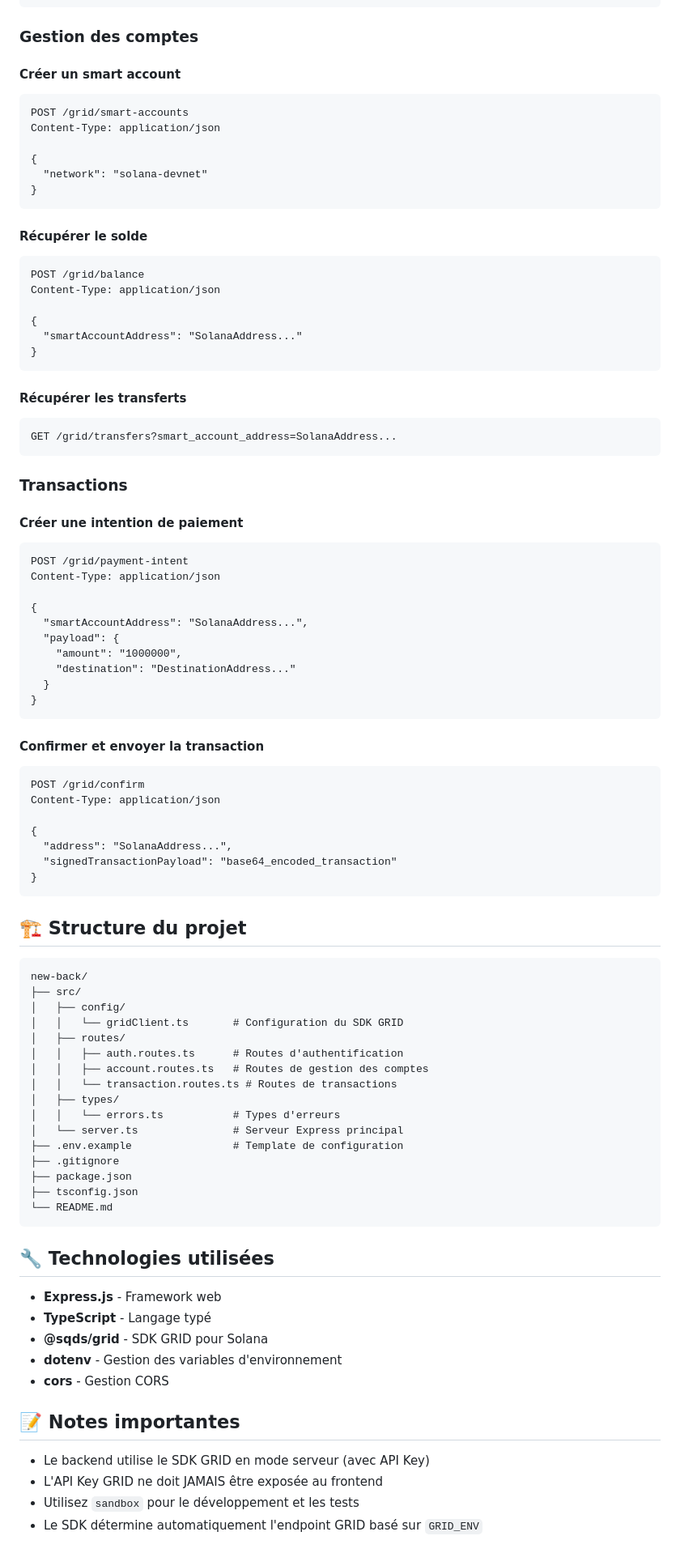
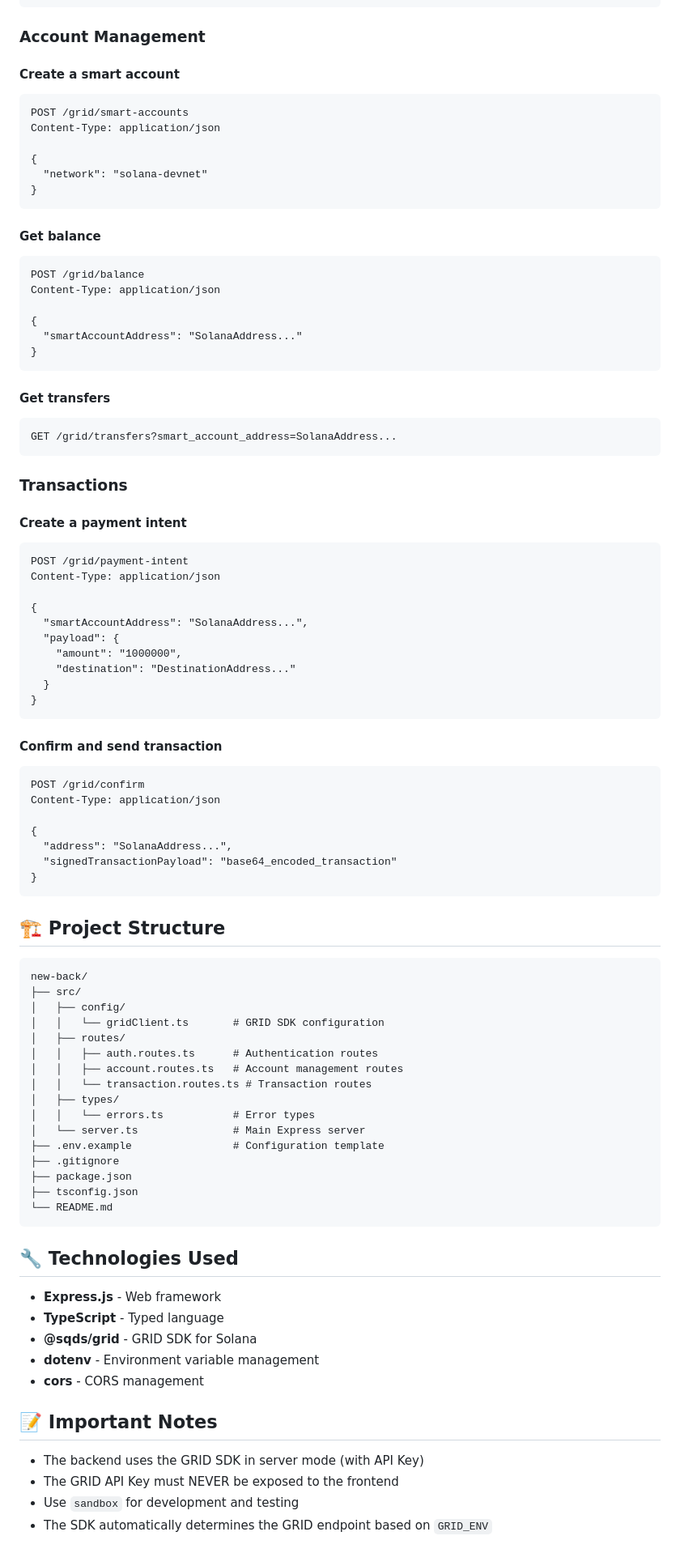
Before and after one commit to Stealf-finance/backend-stealf, a Markdown page: README.md, the part around the change printed below. Shown: that part at 81% size. Rendered like a GitHub page.

````diff
--- a/README.md
+++ b/README.md
@@ -95,9 +95,9 @@ Content-Type: application/json
 }
 ```
 
-### Gestion des comptes
+### Account Management
 
-#### Créer un smart account
+#### Create a smart account
 ```http
 POST /grid/smart-accounts
 Content-Type: application/json
@@ -107,7 +107,7 @@ Content-Type: application/json
 }
 ```
 
-#### Récupérer le solde
+#### Get balance
 ```http
 POST /grid/balance
 Content-Type: application/json
@@ -117,14 +117,14 @@ Content-Type: application/json
 }
 ```
 
-#### Récupérer les transferts
+#### Get transfers
 ```http
 GET /grid/transfers?smart_account_address=SolanaAddress...
 ```
 
 ### Transactions
 
-#### Créer une intention de paiement
+#### Create a payment intent
 ```http
 POST /grid/payment-intent
 Content-Type: application/json
@@ -138,7 +138,7 @@ Content-Type: application/json
 }
 ```
 
-#### Confirmer et envoyer la transaction
+#### Confirm and send transaction
 ```http
 POST /grid/confirm
 Content-Type: application/json
@@ -149,39 +149,39 @@ Content-Type: application/json
 }
 ```
 
-## 🏗️ Structure du projet
+## 🏗️ Project Structure
 
 ```
 new-back/
 ├── src/
 │   ├── config/
-│   │   └── gridClient.ts       # Configuration du SDK GRID
+│   │   └── gridClient.ts       # GRID SDK configuration
 │   ├── routes/
-│   │   ├── auth.routes.ts      # Routes d'authentification
-│   │   ├── account.routes.ts   # Routes de gestion des comptes
-│   │   └── transaction.routes.ts # Routes de transactions
+│   │   ├── auth.routes.ts      # Authentication routes
+│   │   ├── account.routes.ts   # Account management routes
+│   │   └── transaction.routes.ts # Transaction routes
 │   ├── types/
-│   │   └── errors.ts           # Types d'erreurs
-│   └── server.ts               # Serveur Express principal
-├── .env.example                # Template de configuration
+│   │   └── errors.ts           # Error types
+│   └── server.ts               # Main Express server
+├── .env.example                # Configuration template
 ├── .gitignore
 ├── package.json
 ├── tsconfig.json
 └── README.md
 ```
 
-## 🔧 Technologies utilisées
+## 🔧 Technologies Used
 
-- **Express.js** - Framework web
-- **TypeScript** - Langage typé
-- **@sqds/grid** - SDK GRID pour Solana
-- **dotenv** - Gestion des variables d'environnement
-- **cors** - Gestion CORS
+- **Express.js** - Web framework
+- **TypeScript** - Typed language
+- **@sqds/grid** - GRID SDK for Solana
+- **dotenv** - Environment variable management
+- **cors** - CORS management
 
-## 📝 Notes importantes
+## 📝 Important Notes
 
-- Le backend utilise le SDK GRID en mode serveur (avec API Key)
-- L'API Key GRID ne doit JAMAIS être exposée au frontend
-- Utilisez `sandbox` pour le développement et les tests
-- Le SDK détermine automatiquement l'endpoint GRID basé sur `GRID_ENV`
+- The backend uses the GRID SDK in server mode (with API Key)
+- The GRID API Key must NEVER be exposed to the frontend
+- Use `sandbox` for development and testing
+- The SDK automatically determines the GRID endpoint based on `GRID_ENV`
 
````
Also changed, not shown: other parts of README.md (+24 -24 lines).
